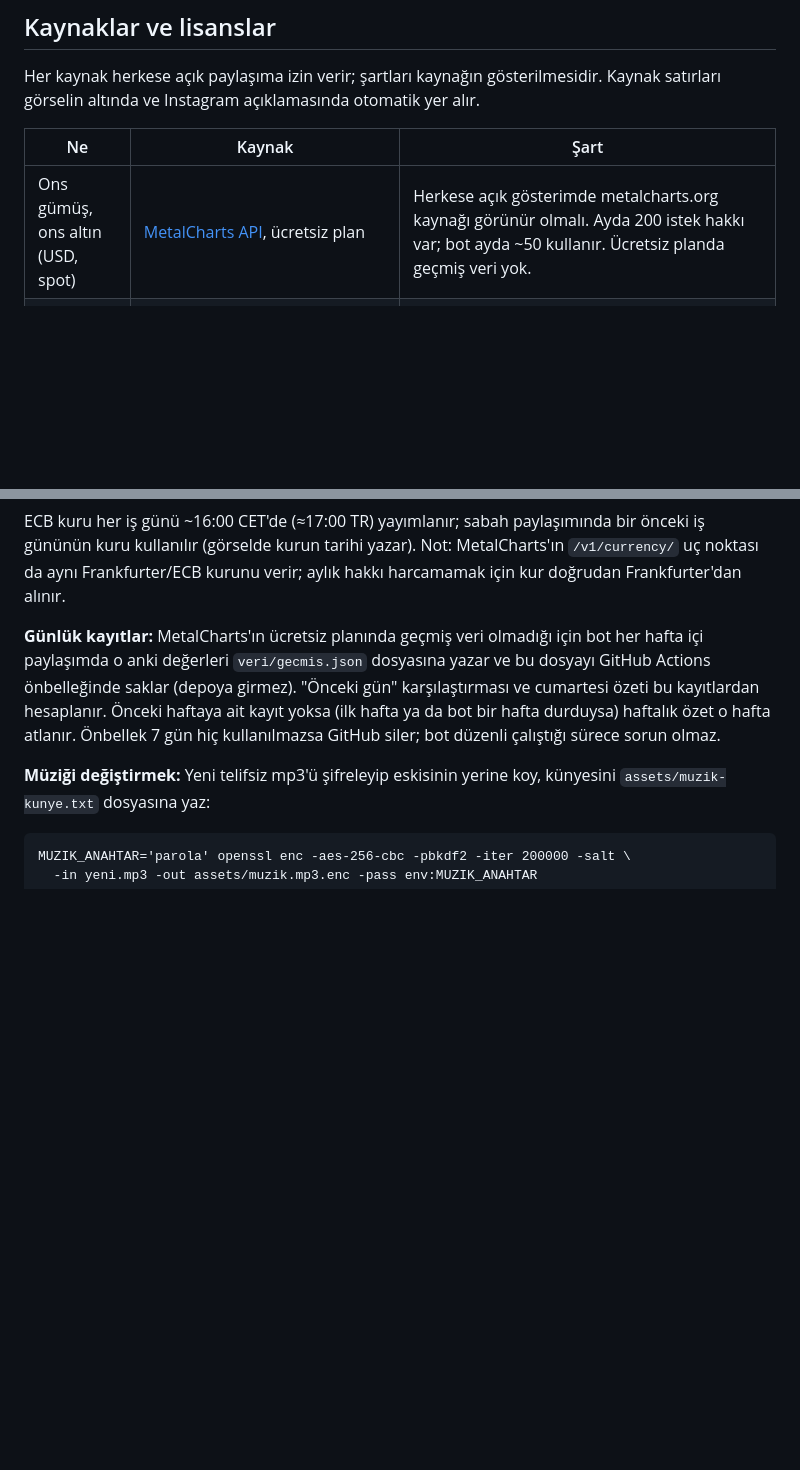
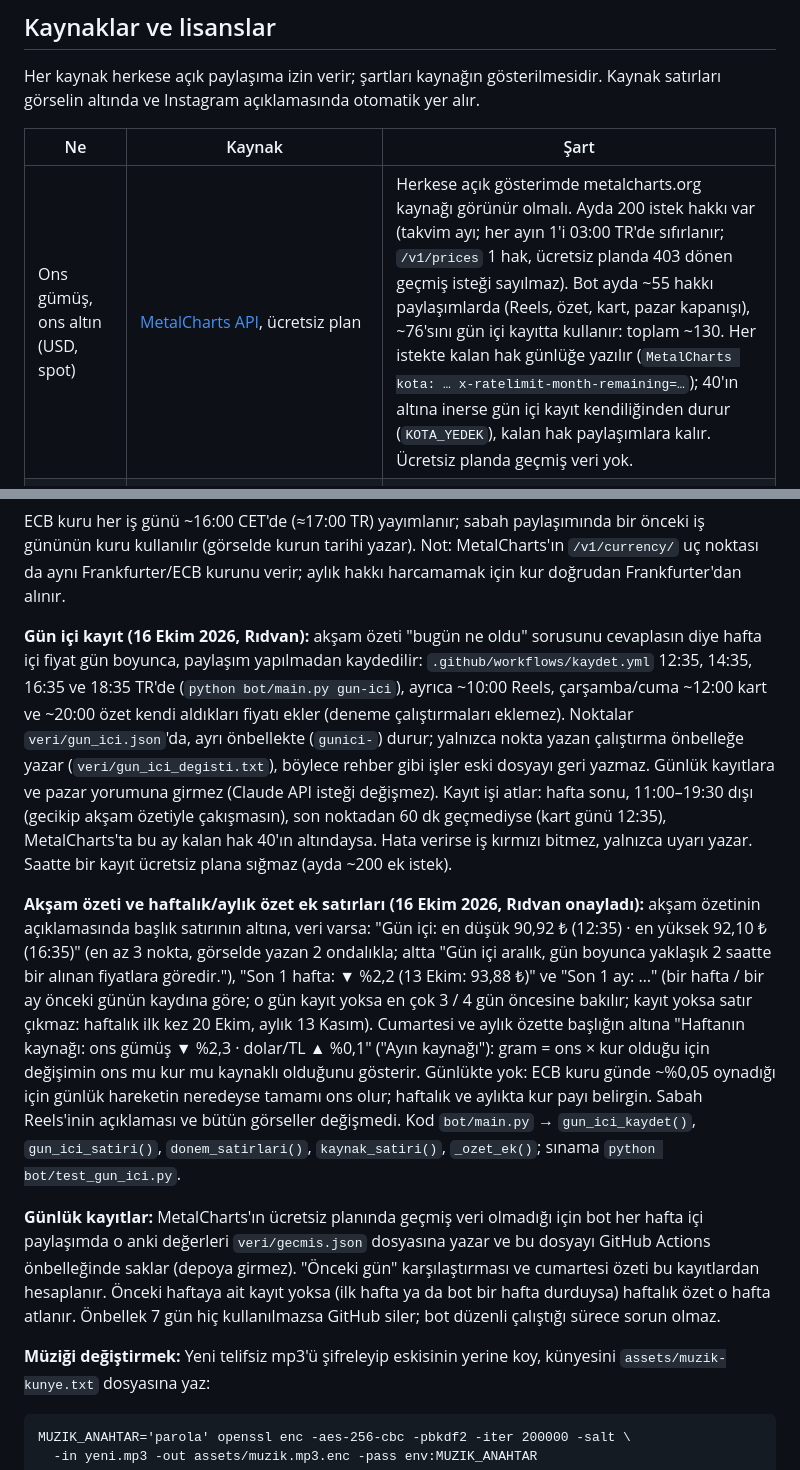
Before and after one commit to ridvancoskun1975-cpu/gumus-bot, a Markdown page: README.md, 2 parts joined by grey strips. Rendered like a GitHub page; blank space fills up the shorter version.

Commit message:
README: gün içi kayıt, akşam/haftalık/aylık ek satırlar, MetalCharts kotası (gerçek başlıklarla)
Co-Authored-By: Claude Opus 5.5 <noreply@anthropic.com>
Claude-Session: https://claude.ai/code/session_01WYqXiEiRnGjnW1rBy1doFN

```diff
--- a/README.md
+++ b/README.md
@@ -71,7 +71,7 @@ Her kaynak herkese açık paylaşıma izin verir; şartları kaynağın gösteri
 
 | Ne | Kaynak | Şart |
 |---|---|---|
-| Ons gümüş, ons altın (USD, spot) | [MetalCharts API](https://metalcharts.org/api-terms), ücretsiz plan | Herkese açık gösterimde metalcharts.org kaynağı görünür olmalı. Ayda 200 istek hakkı var; bot ayda ~50 kullanır. Ücretsiz planda geçmiş veri yok. |
+| Ons gümüş, ons altın (USD, spot) | [MetalCharts API](https://metalcharts.org/api-terms), ücretsiz plan | Herkese açık gösterimde metalcharts.org kaynağı görünür olmalı. Ayda 200 istek hakkı var (takvim ayı; her ayın 1'i 03:00 TR'de sıfırlanır; `/v1/prices` 1 hak, ücretsiz planda 403 dönen geçmiş isteği sayılmaz). Bot ayda ~55 hakkı paylaşımlarda (Reels, özet, kart, pazar kapanışı), ~76'sını gün içi kayıtta kullanır: toplam ~130. Her istekte kalan hak günlüğe yazılır (`MetalCharts kota: … x-ratelimit-month-remaining=…`); 40'ın altına inerse gün içi kayıt kendiliğinden durur (`KOTA_YEDEK`), kalan hak paylaşımlara kalır. Ücretsiz planda geçmiş veri yok. |
 | Dolar/TL | [Avrupa Merkez Bankası (ECB)](https://www.ecb.europa.eu/stats/policy_and_exchange_rates/euro_reference_exchange_rates/html/index.en.html) euro referans kurları, [Frankfurter](https://frankfurter.dev) üzerinden (`/v2/providers/ecb/rates`, anahtarsız) | [ECB yeniden kullanım şartları](https://www.ecb.europa.eu/services/disclaimer/html/index.en.html): ücretsiz, ticari kullanım dahil; ECB kaynak gösterilmeli ve USD/TRY'nin EUR çaprazından hesaplandığı belirtilmeli (açıklamada otomatik yazılır). TCMB kuru Ekim 2026'da bırakıldı (ticari kullanımı yazılı izne bağlı). |
 | Müzik | "Autumn Piano" – leberch, [Pixabay İçerik Lisansı](https://pixabay.com/tr/service/license/) | Videoda kullanmak serbest; müziği tek başına dağıtmak yasak. Bu yüzden depoda sadece şifreli hali (`assets/muzik.mp3.enc`) durur. |
 | Pazar yorumu metni | Anthropic Claude API (`claude-opus-5-5`, çaba `xhigh`) | Yorum kişiye özel değildir ve al/sat/tut önerisi içermez; bu yüzden [Anthropic kullanım politikasındaki](https://www.anthropic.com/legal/aup) yüksek riskli finans tavsiyesi kapsamına girmez. Yapay zekâyla üretildiği görselde ve açıklamada yazılır. Pazar sabahı Claude'un web arama aracıyla haftanın haberleri derlenir (haftada en fazla 6 arama); haber kaynakları yorumun açıklamasında listelenir. |
@@ -79,6 +79,10 @@ Her kaynak herkese açık paylaşıma izin verir; şartları kaynağın gösteri
 | Paylaşım | Instagram API (Instagram ile giriş), Standard Access | Uygulama yalnızca kendi hesabına paylaştığı için uygulama incelemesi gerekmez. |
 
 ECB kuru her iş günü ~16:00 CET'de (≈17:00 TR) yayımlanır; sabah paylaşımında bir önceki iş gününün kuru kullanılır (görselde kurun tarihi yazar). Not: MetalCharts'ın `/v1/currency/` uç noktası da aynı Frankfurter/ECB kurunu verir; aylık hakkı harcamamak için kur doğrudan Frankfurter'dan alınır.
+
+**Gün içi kayıt (16 Ekim 2026, Rıdvan):** akşam özeti "bugün ne oldu" sorusunu cevaplasın diye hafta içi fiyat gün boyunca, paylaşım yapılmadan kaydedilir: `.github/workflows/kaydet.yml` 12:35, 14:35, 16:35 ve 18:35 TR'de (`python bot/main.py gun-ici`), ayrıca ~10:00 Reels, çarşamba/cuma ~12:00 kart ve ~20:00 özet kendi aldıkları fiyatı ekler (deneme çalıştırmaları eklemez). Noktalar `veri/gun_ici.json`'da, ayrı önbellekte (`gunici-`) durur; yalnızca nokta yazan çalıştırma önbelleğe yazar (`veri/gun_ici_degisti.txt`), böylece rehber gibi işler eski dosyayı geri yazmaz. Günlük kayıtlara ve pazar yorumuna girmez (Claude API isteği değişmez). Kayıt işi atlar: hafta sonu, 11:00–19:30 dışı (gecikip akşam özetiyle çakışmasın), son noktadan 60 dk geçmediyse (kart günü 12:35), MetalCharts'ta bu ay kalan hak 40'ın altındaysa. Hata verirse iş kırmızı bitmez, yalnızca uyarı yazar. Saatte bir kayıt ücretsiz plana sığmaz (ayda ~200 ek istek).
+
+**Akşam özeti ve haftalık/aylık özet ek satırları (16 Ekim 2026, Rıdvan onayladı):** akşam özetinin açıklamasında başlık satırının altına, veri varsa: "Gün içi: en düşük 90,92 ₺ (12:35) · en yüksek 92,10 ₺ (16:35)" (en az 3 nokta, görselde yazan 2 ondalıkla; altta "Gün içi aralık, gün boyunca yaklaşık 2 saatte bir alınan fiyatlara göredir."), "Son 1 hafta: ▼ %2,2 (13 Ekim: 93,88 ₺)" ve "Son 1 ay: …" (bir hafta / bir ay önceki günün kaydına göre; o gün kayıt yoksa en çok 3 / 4 gün öncesine bakılır; kayıt yoksa satır çıkmaz: haftalık ilk kez 20 Ekim, aylık 13 Kasım). Cumartesi ve aylık özette başlığın altına "Haftanın kaynağı: ons gümüş ▼ %2,3 · dolar/TL ▲ %0,1" ("Ayın kaynağı"): gram = ons × kur olduğu için değişimin ons mu kur mu kaynaklı olduğunu gösterir. Günlükte yok: ECB kuru günde ~%0,05 oynadığı için günlük hareketin neredeyse tamamı ons olur; haftalık ve aylıkta kur payı belirgin. Sabah Reels'inin açıklaması ve bütün görseller değişmedi. Kod `bot/main.py` → `gun_ici_kaydet()`, `gun_ici_satiri()`, `donem_satirlari()`, `kaynak_satiri()`, `_ozet_ek()`; sınama `python bot/test_gun_ici.py`.
 
 **Günlük kayıtlar:** MetalCharts'ın ücretsiz planında geçmiş veri olmadığı için bot her hafta içi paylaşımda o anki değerleri `veri/gecmis.json` dosyasına yazar ve bu dosyayı GitHub Actions önbelleğinde saklar (depoya girmez). "Önceki gün" karşılaştırması ve cumartesi özeti bu kayıtlardan hesaplanır. Önceki haftaya ait kayıt yoksa (ilk hafta ya da bot bir hafta durduysa) haftalık özet o hafta atlanır. Önbellek 7 gün hiç kullanılmazsa GitHub siler; bot düzenli çalıştığı sürece sorun olmaz.
 
```
